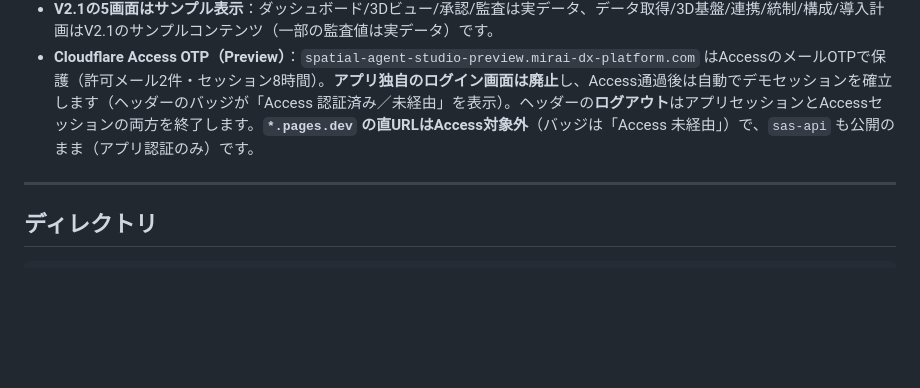
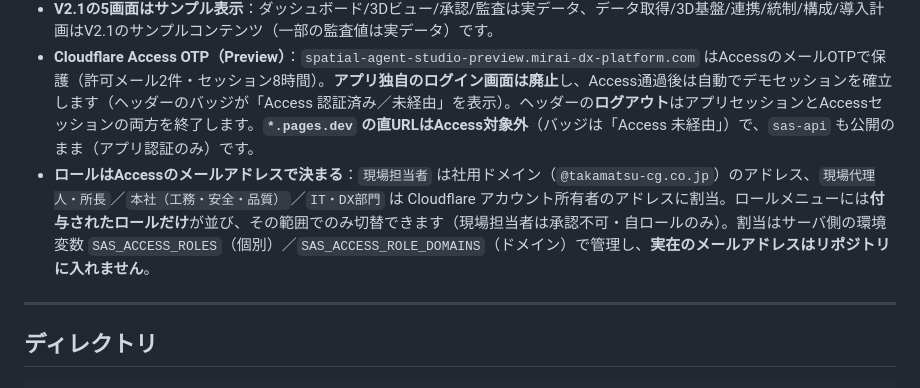
Before and after one commit to Kensan196948G/Spatial-Agent-Studio, a Markdown page: README.md, the part around the change. GitHub-like rendering; blank space fills up the shorter version.

```diff
--- a/README.md
+++ b/README.md
@@ -219,6 +219,7 @@ Previewは次の2部品で構成しています。
 - **V2.1原本がUI正本**：2026-11-20のユーザー指示により、添付のV2.1システム版（9画面）を静的UIシェルとして採用。React版 `src/web/` は開発初期のレガシーで、現在のビルド対象外です。
 - **V2.1の5画面はサンプル表示**：ダッシュボード/3Dビュー/承認/監査は実データ、データ取得/3D基盤/連携/統制/構成/導入計画はV2.1のサンプルコンテンツ（一部の監査値は実データ）です。
 - **Cloudflare Access OTP（Preview）**：`spatial-agent-studio-preview.mirai-dx-platform.com` はAccessのメールOTPで保護（許可メール2件・セッション8時間）。**アプリ独自のログイン画面は廃止**し、Access通過後は自動でデモセッションを確立します（ヘッダーのバッジが「Access 認証済み／未経由」を表示）。ヘッダーの**ログアウト**はアプリセッションとAccessセッションの両方を終了します。**`*.pages.dev` の直URLはAccess対象外**（バッジは「Access 未経由」）で、`sas-api` も公開のまま（アプリ認証のみ）です。
+- **ロールはAccessのメールアドレスで決まる**：`現場担当者` は社用ドメイン（`@takamatsu-cg.co.jp`）のアドレス、`現場代理人・所長`／`本社（工務・安全・品質）`／`IT・DX部門` は Cloudflare アカウント所有者のアドレスに割当。ロールメニューには**付与されたロールだけ**が並び、その範囲でのみ切替できます（現場担当者は承認不可・自ロールのみ）。割当はサーバ側の環境変数 `SAS_ACCESS_ROLES`（個別）／`SAS_ACCESS_ROLE_DOMAINS`（ドメイン）で管理し、**実在のメールアドレスはリポジトリに入れません**。
 
 ---
 
```
Also changed, not shown: docs/deploy.md (+12 -0 lines), docs/progress/progress.md (+1 -0 lines), docs/progress/evidence/preview-v21-role-field.png (added), docs/progress/evidence/preview-v21-role-manager.png (added), 10 other files.
